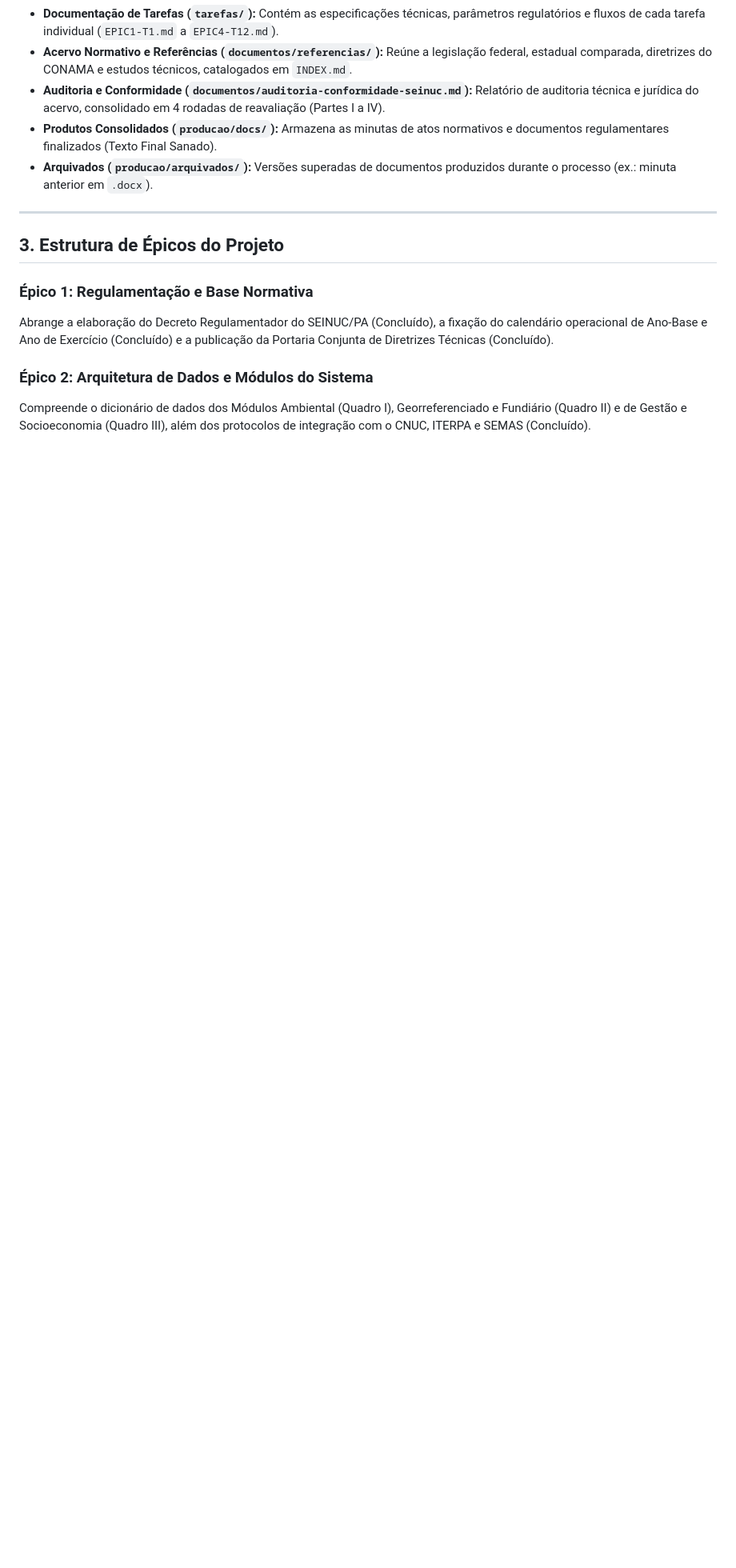
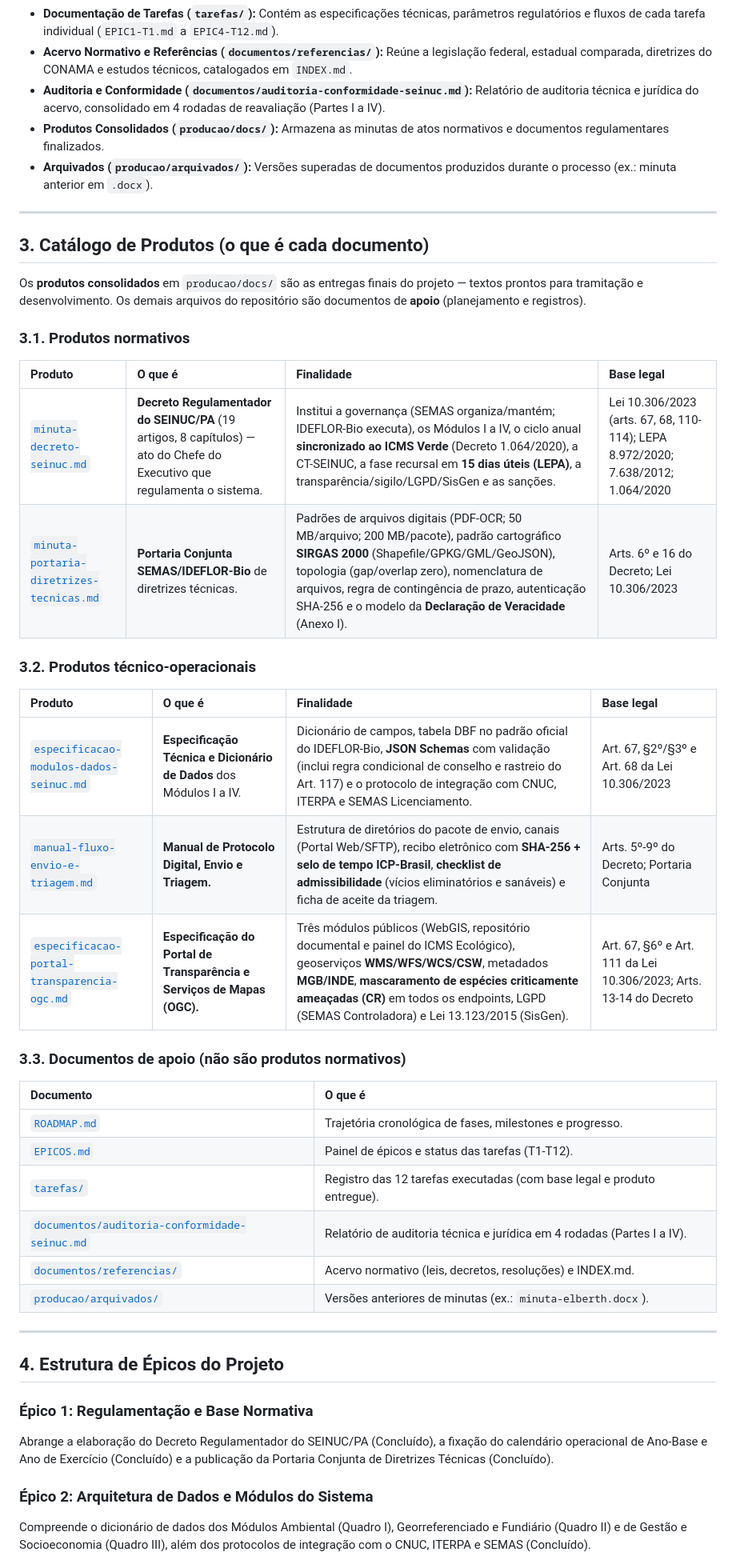
Before and after one commit to NGEO-IDEFLOR-Bio/seinuc-forca-tarefa, a Markdown page: README.md, the part around one of its changes. Shown at 80% size. Drawn GitHub-style; blank space fills up the shorter version.

Commit message:
docs: adiciona catalogo de produtos no README explicando cada documento do projeto

```diff
--- a/README.md
+++ b/README.md
@@ -24,12 +24,44 @@ A documentação do projeto está estruturada em formato Markdown (.md) de modo
 * **Documentação de Tarefas (`tarefas/`):** Contém as especificações técnicas, parâmetros regulatórios e fluxos de cada tarefa individual (`EPIC1-T1.md` a `EPIC4-T12.md`).
 * **Acervo Normativo e Referências (`documentos/referencias/`):** Reúne a legislação federal, estadual comparada, diretrizes do CONAMA e estudos técnicos, catalogados em `INDEX.md`.
 * **Auditoria e Conformidade (`documentos/auditoria-conformidade-seinuc.md`):** Relatório de auditoria técnica e jurídica do acervo, consolidado em 4 rodadas de reavaliação (Partes I a IV).
-* **Produtos Consolidados (`producao/docs/`):** Armazena as minutas de atos normativos e documentos regulamentares finalizados (Texto Final Sanado).
+* **Produtos Consolidados (`producao/docs/`):** Armazena as minutas de atos normativos e documentos regulamentares finalizados.
 * **Arquivados (`producao/arquivados/`):** Versões superadas de documentos produzidos durante o processo (ex.: minuta anterior em `.docx`).
 
 ---
 
-## 3. Estrutura de Épicos do Projeto
+## 3. Catálogo de Produtos (o que é cada documento)
+
+Os **produtos consolidados** em `producao/docs/` são as entregas finais do projeto — textos prontos para tramitação e desenvolvimento. Os demais arquivos do repositório são documentos de **apoio** (planejamento e registros).
+
+### 3.1. Produtos normativos
+
+| Produto | O que é | Finalidade | Base legal |
+| :-- | :--- | :--- | :--- |
+| [`minuta-decreto-seinuc.md`](producao/docs/minuta-decreto-seinuc.md) | **Decreto Regulamentador do SEINUC/PA** (19 artigos, 8 capítulos) — ato do Chefe do Executivo que regulamenta o sistema. | Institui a governança (SEMAS organiza/mantém; IDEFLOR-Bio executa), os Módulos I a IV, o ciclo anual **sincronizado ao ICMS Verde** (Decreto 1.064/2020), a CT-SEINUC, a fase recursal em **15 dias úteis (LEPA)**, a transparência/sigilo/LGPD/SisGen e as sanções. | Lei 10.306/2023 (arts. 67, 68, 110-114); LEPA 8.972/2020; 7.638/2012; 1.064/2020 |
+| [`minuta-portaria-diretrizes-tecnicas.md`](producao/docs/minuta-portaria-diretrizes-tecnicas.md) | **Portaria Conjunta SEMAS/IDEFLOR-Bio** de diretrizes técnicas. | Padrões de arquivos digitais (PDF-OCR; 50 MB/arquivo; 200 MB/pacote), padrão cartográfico **SIRGAS 2000** (Shapefile/GPKG/GML/GeoJSON), topologia (gap/overlap zero), nomenclatura de arquivos, regra de contingência de prazo, autenticação SHA-256 e o modelo da **Declaração de Veracidade** (Anexo I). | Arts. 6º e 16 do Decreto; Lei 10.306/2023 |
+
+### 3.2. Produtos técnico-operacionais
+
+| Produto | O que é | Finalidade | Base legal |
+| :-- | :--- | :--- | :--- |
+| [`especificacao-modulos-dados-seinuc.md`](producao/docs/especificacao-modulos-dados-seinuc.md) | **Especificação Técnica e Dicionário de Dados** dos Módulos I a IV. | Dicionário de campos, tabela DBF no padrão oficial do IDEFLOR-Bio, **JSON Schemas** com validação (inclui regra condicional de conselho e rastreio do Art. 117) e o protocolo de integração com CNUC, ITERPA e SEMAS Licenciamento. | Art. 67, §2º/§3º e Art. 68 da Lei 10.306/2023 |
+| [`manual-fluxo-envio-e-triagem.md`](producao/docs/manual-fluxo-envio-e-triagem.md) | **Manual de Protocolo Digital, Envio e Triagem.** | Estrutura de diretórios do pacote de envio, canais (Portal Web/SFTP), recibo eletrônico com **SHA-256 + selo de tempo ICP-Brasil**, **checklist de admissibilidade** (vícios eliminatórios e sanáveis) e ficha de aceite da triagem. | Arts. 5º-9º do Decreto; Portaria Conjunta |
+| [`especificacao-portal-transparencia-ogc.md`](producao/docs/especificacao-portal-transparencia-ogc.md) | **Especificação do Portal de Transparência e Serviços de Mapas (OGC).** | Três módulos públicos (WebGIS, repositório documental e painel do ICMS Ecológico), geoserviços **WMS/WFS/WCS/CSW**, metadados **MGB/INDE**, **mascaramento de espécies criticamente ameaçadas (CR)** em todos os endpoints, LGPD (SEMAS Controladora) e Lei 13.123/2015 (SisGen). | Art. 67, §6º e Art. 111 da Lei 10.306/2023; Arts. 13-14 do Decreto |
+
+### 3.3. Documentos de apoio (não são produtos normativos)
+
+| Documento | O que é |
+| :-- | :--- |
+| [`ROADMAP.md`](ROADMAP.md) | Trajetória cronológica de fases, milestones e progresso. |
+| [`EPICOS.md`](EPICOS.md) | Painel de épicos e status das tarefas (T1-T12). |
+| [`tarefas/`](tarefas/) | Registro das 12 tarefas executadas (com base legal e produto entregue). |
+| [`documentos/auditoria-conformidade-seinuc.md`](documentos/auditoria-conformidade-seinuc.md) | Relatório de auditoria técnica e jurídica em 4 rodadas (Partes I a IV). |
+| [`documentos/referencias/`](documentos/referencias/) | Acervo normativo (leis, decretos, resoluções) e INDEX.md. |
+| [`producao/arquivados/`](producao/arquivados/) | Versões anteriores de minutas (ex.: `minuta-elberth.docx`). |
+
+---
+
+## 4. Estrutura de Épicos do Projeto
 
 ### Épico 1: Regulamentação e Base Normativa
 Abrange a elaboração do Decreto Regulamentador do SEINUC/PA (Concluído), a fixação do calendário operacional de Ano-Base e Ano de Exercício (Concluído) e a publicação da Portaria Conjunta de Diretrizes Técnicas (Concluído).
```
Also changed, not shown: other parts of README.md (+3 -3 lines).
